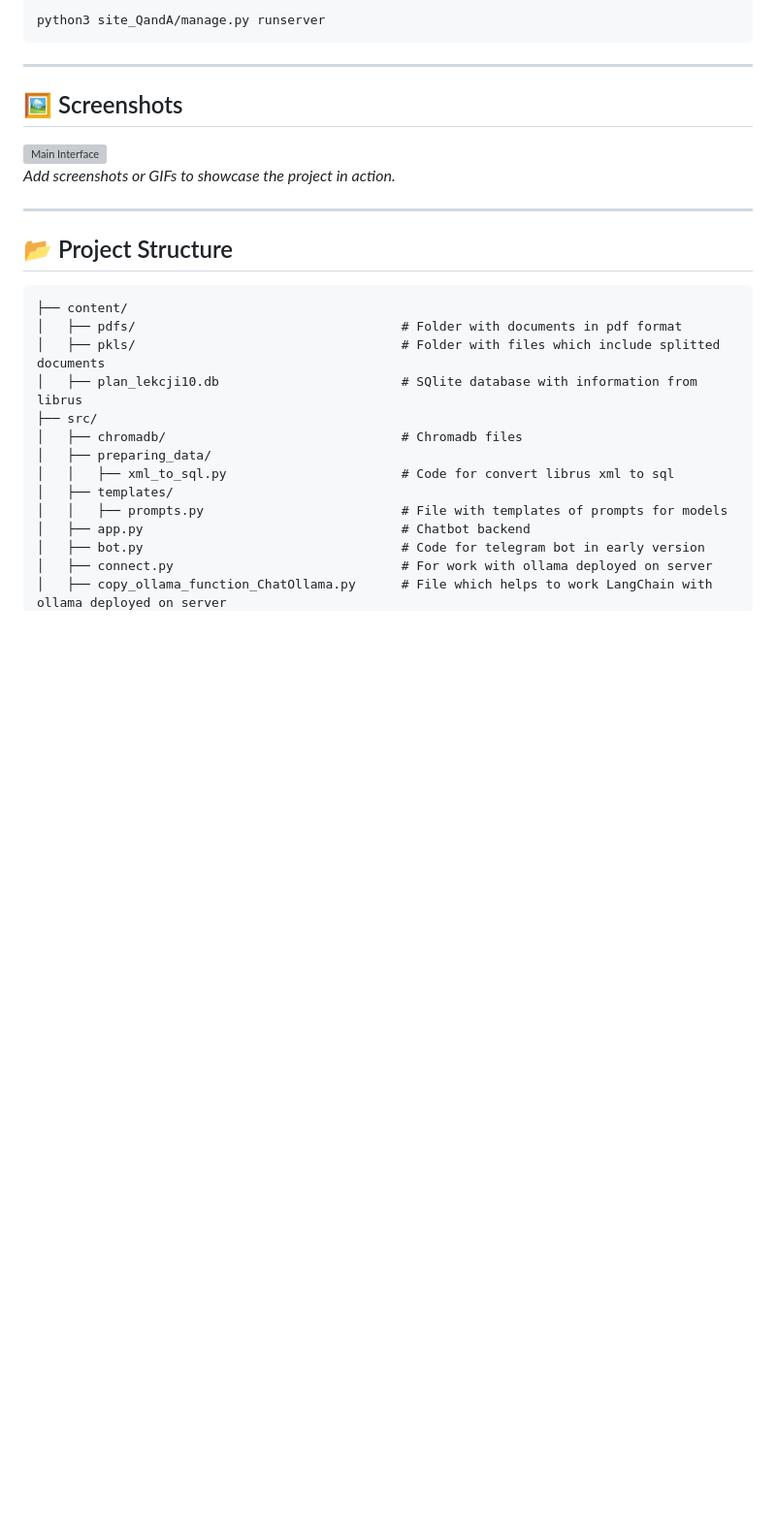
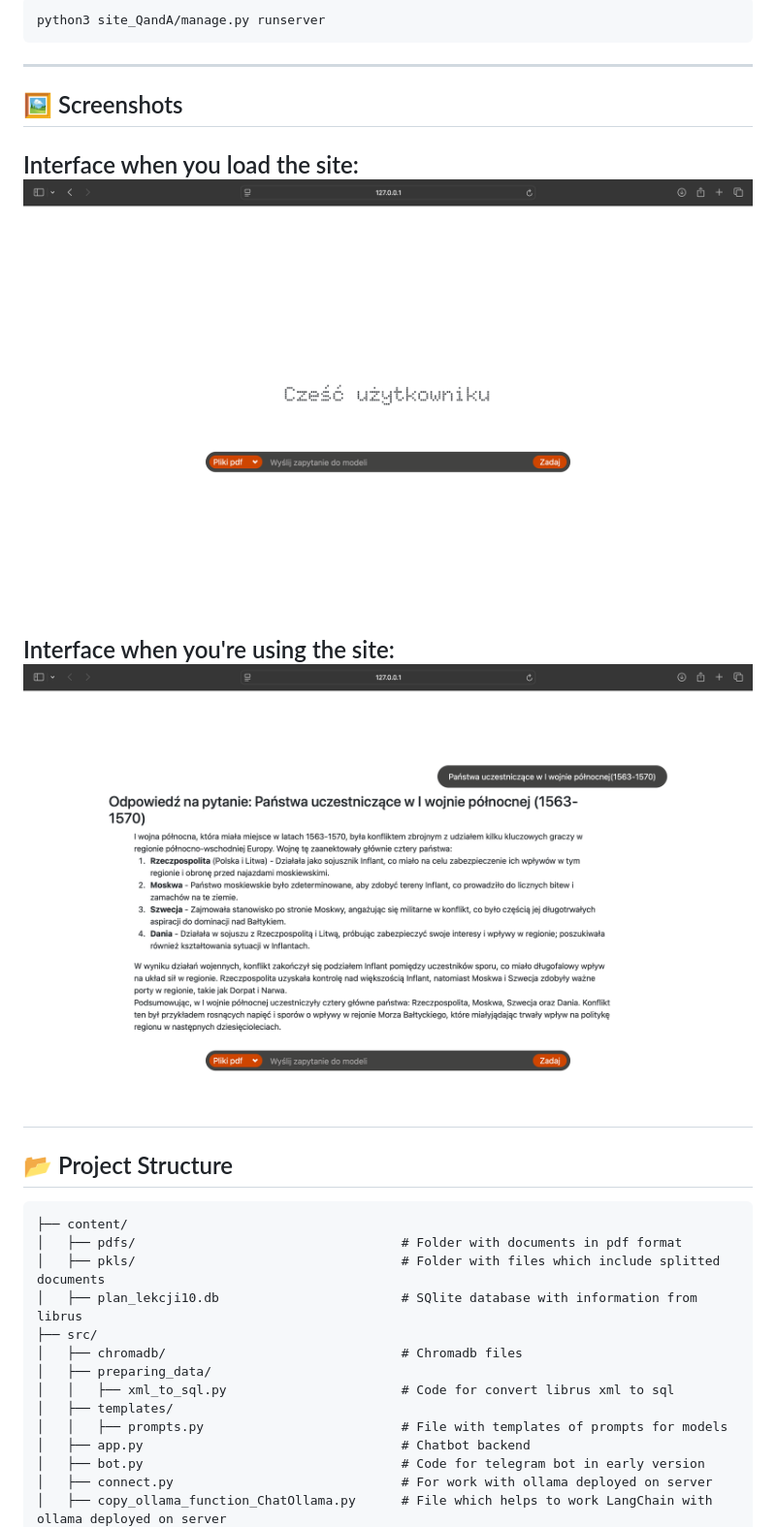
Before and after one commit to TeamMichal-Alexander/INFOTECH_chatbot, a Markdown page: readme.md, the part around the change. Shown: that part at 97% size. GitHub-like rendering; pictures changed too: assets/in_use.png (added), assets/start.png (added); blank space fills up the shorter version; grey boxes are pictures that could not be loaded.

Commit message:
Added screenshots in README.md

```diff
--- a/readme.md
+++ b/readme.md
@@ -52,9 +52,10 @@ python3 site_QandA/manage.py runserver
 ---
 
 ## 🖼️ Screenshots
-![Main Interface](https://via.placeholder.com/800x400.png?text=Add+Screenshot+Here)
-*Add screenshots or GIFs to showcase the project in action.*
-
+Interface when you load the site:
+![Main Interface](assets/start.png)
+Interface when you're using the site:
+![In Use Interface](assets/in_use.png)
 ---
 
 ## 📂 Project Structure
```
